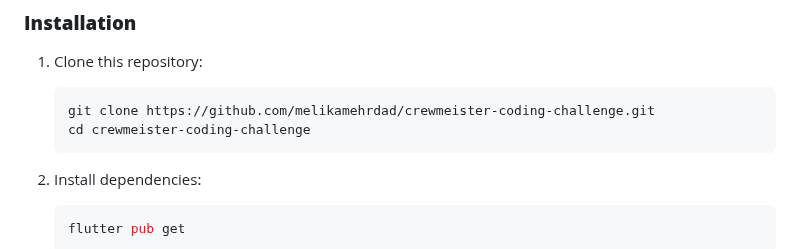
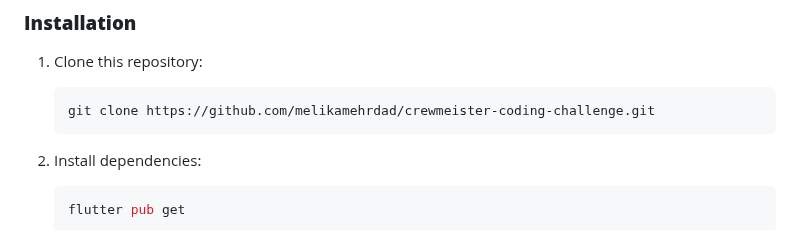
Before and after one commit to melikamehrdad/crewmeister-coding-challenge, a Markdown page: README.md, the part around the change. GitHub-like rendering.

Commit message:
Refactor README.md to remove unnecessary steps in setup instructions

````diff
--- a/README.md
+++ b/README.md
@@ -49,7 +49,6 @@ This project follows the **Clean Architecture** principles, ensuring a separatio
 1. Clone this repository:
     ```bash
     git clone https://github.com/melikamehrdad/crewmeister-coding-challenge.git
-    cd crewmeister-coding-challenge
     ```
 
 2. Install dependencies:
````
